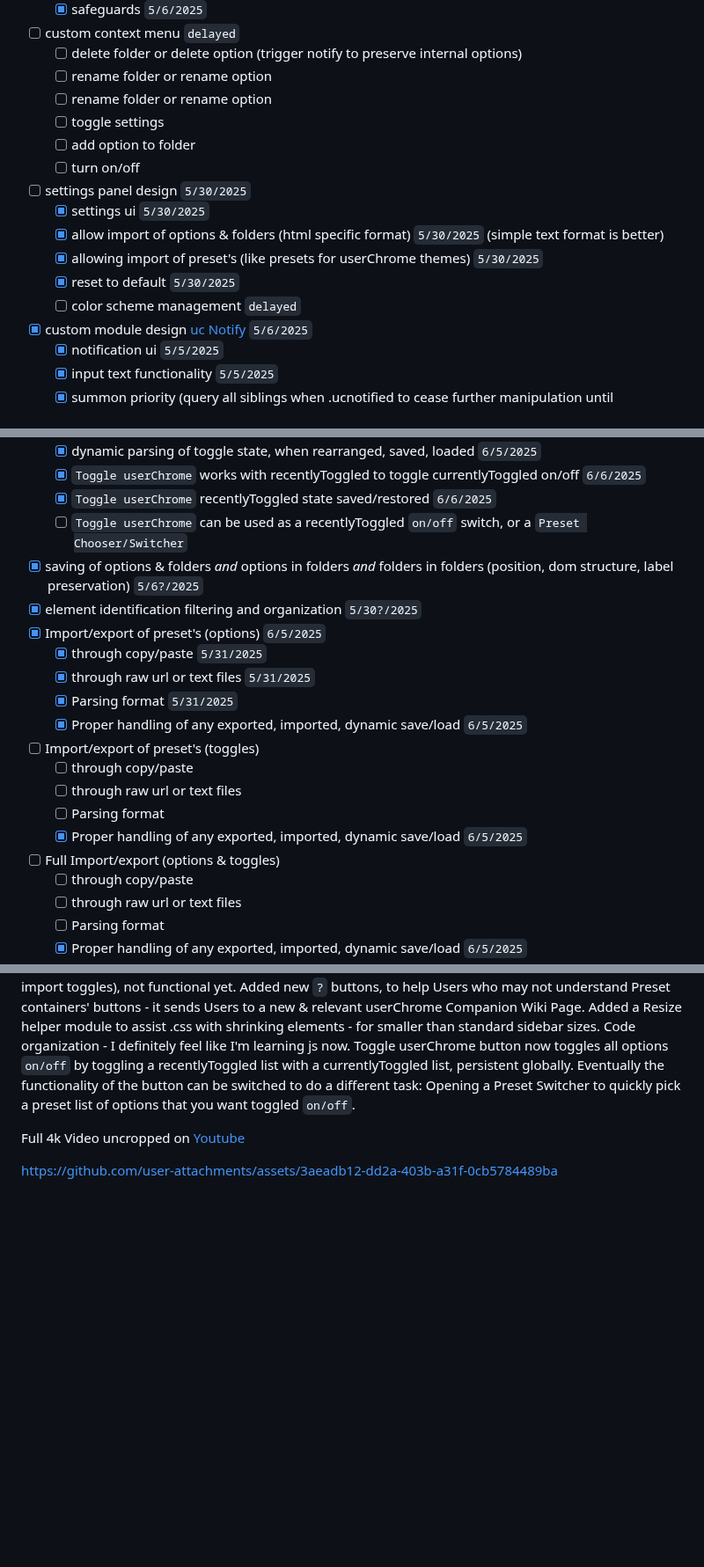
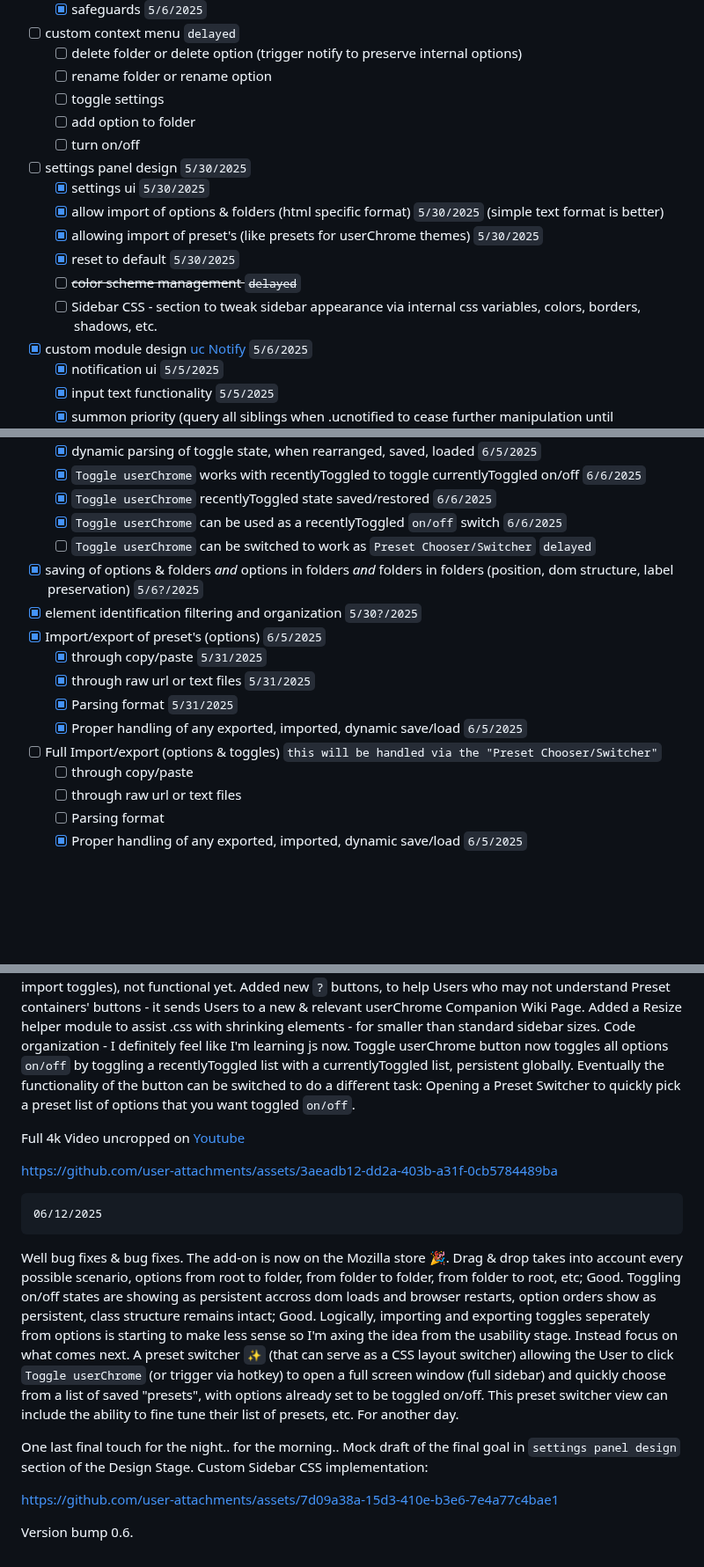
Before and after one commit to soulhotel/userChrome-Companion, a Markdown page: README.md, 3 parts joined by grey strips. Shown at 88% size. Drawn GitHub-style; folded sections open; blank space fills up the shorter version.

````diff
--- a/README.md
+++ b/README.md
@@ -102,7 +102,6 @@ I think the best part about this is that Theme Creators can share/use/import the
 - [ ] custom context menu `delayed`
     - [ ] delete folder or delete option (trigger notify to preserve internal options)
     - [ ] rename folder or rename option
-    - [ ] rename folder or rename option
     - [ ] toggle settings
     - [ ] add option to folder
     - [ ] turn on/off
@@ -111,7 +110,8 @@ I think the best part about this is that Theme Creators can share/use/import the
     - [x] allow import of options & folders (html specific format) `5/30/2025` (simple text format is better)
     - [x] allowing import of preset's (like presets for userChrome themes) `5/30/2025`
     - [x] reset to default `5/30/2025`
-    - [ ] color scheme management `delayed`
+    - [ ] ~~color scheme management `delayed`~~
+    - [ ] Sidebar CSS - section to tweak sidebar appearance via internal css variables, colors, borders, shadows, etc.
 - [x] custom module design [uc Notify](https://github.com/soulhotel/uc-notify) `5/6/2025`
     - [x] notification ui `5/5/2025`
     - [x] input text functionality `5/5/2025`
@@ -155,7 +155,8 @@ I think the best part about this is that Theme Creators can share/use/import the
     - [x] dynamic parsing of toggle state, when rearranged, saved, loaded `6/5/2025`
     - [x] `Toggle userChrome` works with recentlyToggled to toggle currentlyToggled on/off `6/6/2025`
     - [x] `Toggle userChrome` recentlyToggled state saved/restored `6/6/2025`
-    - [ ] `Toggle userChrome` can be used as a recentlyToggled `on/off` switch, or a `Preset Chooser/Switcher`
+    - [x] `Toggle userChrome` can be used as a recentlyToggled `on/off` switch `6/6/2025`
+    - [ ] `Toggle userChrome` can be switched to work as `Preset Chooser/Switcher` `delayed`
 - [x] saving of options & folders *and* options in folders *and* folders in folders (position, dom structure, label preservation) `5/6?/2025`
 - [x] element identification filtering and organization `5/30?/2025`
 - [x] Import/export of preset's (options) `6/5/2025`
@@ -163,12 +164,7 @@ I think the best part about this is that Theme Creators can share/use/import the
     - [x] through raw url or text files `5/31/2025`
     - [x] Parsing format `5/31/2025`
     - [x] Proper handling of any exported, imported, dynamic save/load `6/5/2025`
-- [ ] Import/export of preset's (toggles)
-    - [ ] through copy/paste
-    - [ ] through raw url or text files
-    - [ ] Parsing format
-    - [x] Proper handling of any exported, imported, dynamic save/load `6/5/2025`
-- [ ] Full Import/export (options & toggles)
+- [ ] Full Import/export (options & toggles) `this will be handled via the "Preset Chooser/Switcher"`
     - [ ] through copy/paste
     - [ ] through raw url or text files
     - [ ] Parsing format
@@ -224,4 +220,15 @@ Full 4k Video uncropped on [Youtube](https://www.youtube.com/watch?v=Mz7gmYP2_1A
 
 https://github.com/user-attachments/assets/3aeadb12-dd2a-403b-a31f-0cb5784489ba
 
+```
+06/12/2025
+```
+Well bug fixes & bug fixes. The add-on is now on the Mozilla store 🎉. Drag & drop takes into account every possible scenario, options from root to folder, from folder to folder, from folder to root, etc; Good. Toggling on/off states are showing as persistent accross dom loads and browser restarts, option orders show as persistent, class structure remains intact; Good. Logically, importing and exporting toggles seperately from options is starting to make less sense so I'm axing the idea from the usability stage. Instead focus on what comes next. A preset switcher `✨` (that can serve as a CSS layout switcher) allowing the User to click `Toggle userChrome` (or trigger via hotkey) to open a full screen window (full sidebar) and quickly choose from a list of saved "presets", with options already set to be toggled on/off. This preset switcher view can include the ability to fine tune their list of presets, etc. For another day.
+
+One last final touch for the night.. for the morning.. Mock draft of the final goal in `settings panel design` section of the Design Stage. Custom Sidebar CSS implementation:
+
+https://github.com/user-attachments/assets/7d09a38a-15d3-410e-b3e6-7e4a77c4bae1
+
+Version bump 0.6.
+
 </details>
````
Also changed, not shown: other parts of README.md (+2 -2 lines).
